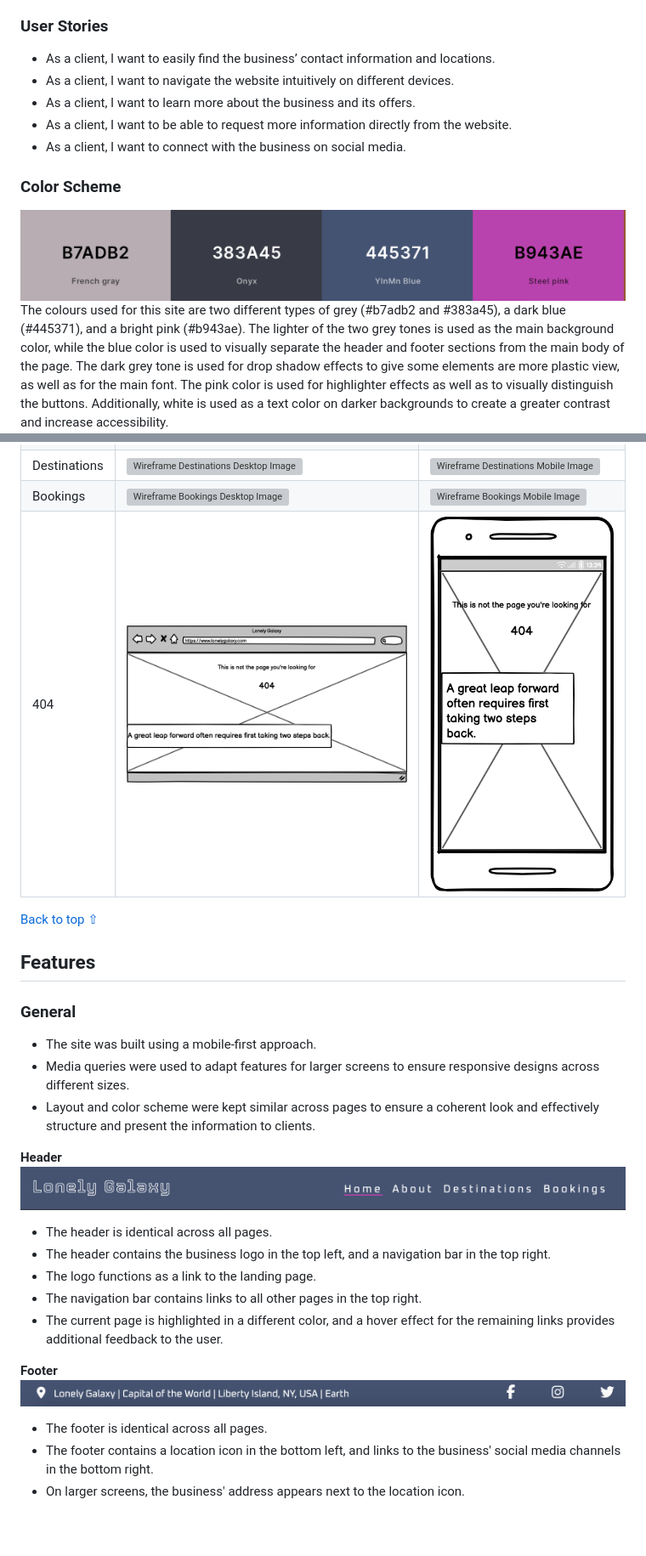
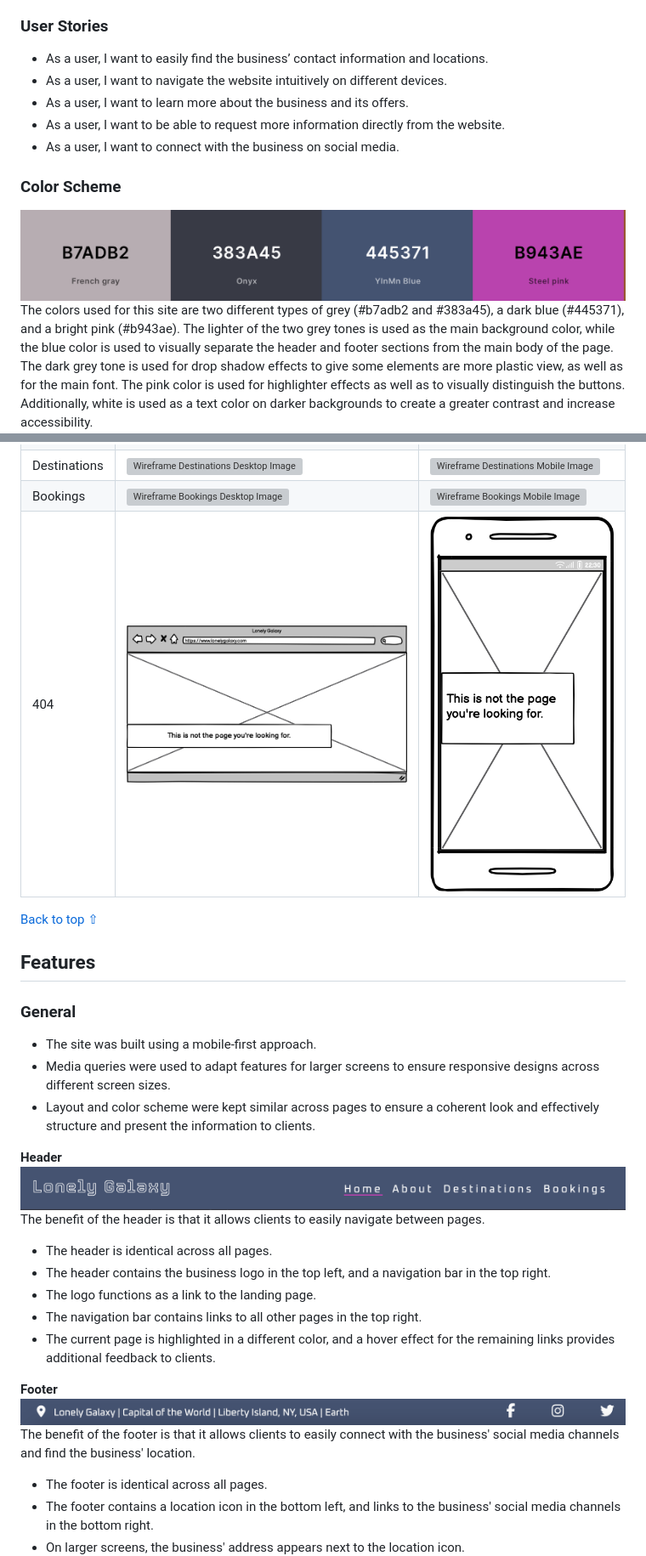
Before and after one commit to Sarah-Bue/lonely-galaxy, a Markdown page: README.md, 2 parts joined by grey strips. Shown: that part at 85% size. Drawn GitHub-style; pictures changed too: assets/wireframes/wf-404-desktop.png, assets/wireframes/wf-404-mobile.png; blank space fills up the shorter version; grey boxes are pictures that could not be loaded.

```diff
--- a/README.md
+++ b/README.md
@@ -48,15 +48,15 @@ Visit the deployed website [here](https://sarah-bue.github.io/lonely-galaxy/).
 - The website should allow clients to easily contact lonely Galaxy to request more information or a personalised package for their journey.
 
 ### User Stories
-- As a client, I want to easily find the business’ contact information and locations.
-- As a client, I want to navigate the website intuitively on different devices.
-- As a client, I want to learn more about the business and its offers.
-- As a client, I want to be able to request more information directly from the website.
-- As a client, I want to connect with the business on social media.
+- As a user, I want to easily find the business’ contact information and locations.
+- As a user, I want to navigate the website intuitively on different devices.
+- As a user, I want to learn more about the business and its offers.
+- As a user, I want to be able to request more information directly from the website.
+- As a user, I want to connect with the business on social media.
 
 ### Color Scheme
 ![Color Scheme Image](assets/readme-files/palette.png)
-The colours used for this site are two different types of grey (#b7adb2 and #383a45), a dark blue (#445371), and a bright pink (#b943ae).
+The colors used for this site are two different types of grey (#b7adb2 and #383a45), a dark blue (#445371), and a bright pink (#b943ae).
 The lighter of the two grey tones is used as the main background color, while the blue color is used to visually separate the header and footer sections from the main body of the page.
 The dark grey tone is used for drop shadow effects to give some elements are more plastic view, as well as for the main font.
 The pink color is used for highlighter effects as well as to visually distinguish the buttons.
@@ -85,19 +85,21 @@ Bookings | ![Wireframe Bookings Desktop Image](assets/wireframes/wf-bookings-des
 ## Features
 ### General
 - The site was built using a mobile-first approach.
-- Media queries were used to adapt features for larger screens to ensure responsive designs across different sizes.
+- Media queries were used to adapt features for larger screens to ensure responsive designs across different screen sizes.
 - Layout and color scheme were kept similar across pages to ensure a coherent look and effectively structure and present the information to clients.
 
 **Header**
 ![Header Image](assets/readme-files/header.png)
+The benefit of the header is that it allows clients to easily navigate between pages.
 - The header is identical across all pages.
 - The header contains the business logo in the top left, and a navigation bar in the top right.
 - The logo functions as a link to the landing page.
-- The navigation bar  contains links to all other pages in the top right.
-- The current page is highlighted in a different color, and a hover effect for the remaining links provides additional feedback to the user.
+- The navigation bar contains links to all other pages in the top right.
+- The current page is highlighted in a different color, and a hover effect for the remaining links provides additional feedback to clients.
 
 **Footer**
 ![Footer Image](assets/readme-files/footer.png)
+The benefit of the footer is that it allows clients to easily connect with the business' social media channels and find the business' location.
 - The footer is identical across all pages.
 - The footer contains a location icon in the bottom left, and links to the business' social media channels in the bottom right.
 - On larger screens, the business' address appears next to the location icon.
```
Also changed, not shown: other parts of README.md (+14 -19 lines), assets/readme-files/404-mobile.png, 3 other files.
